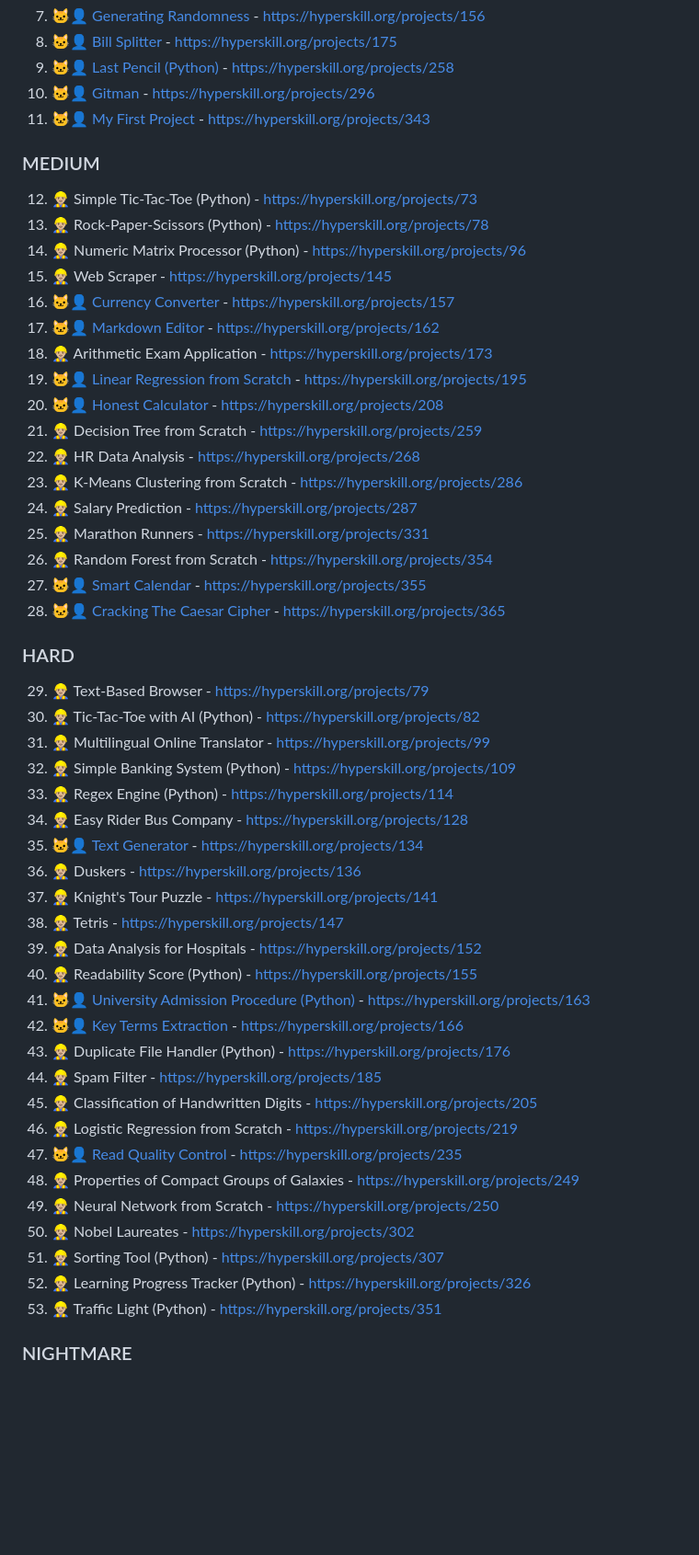
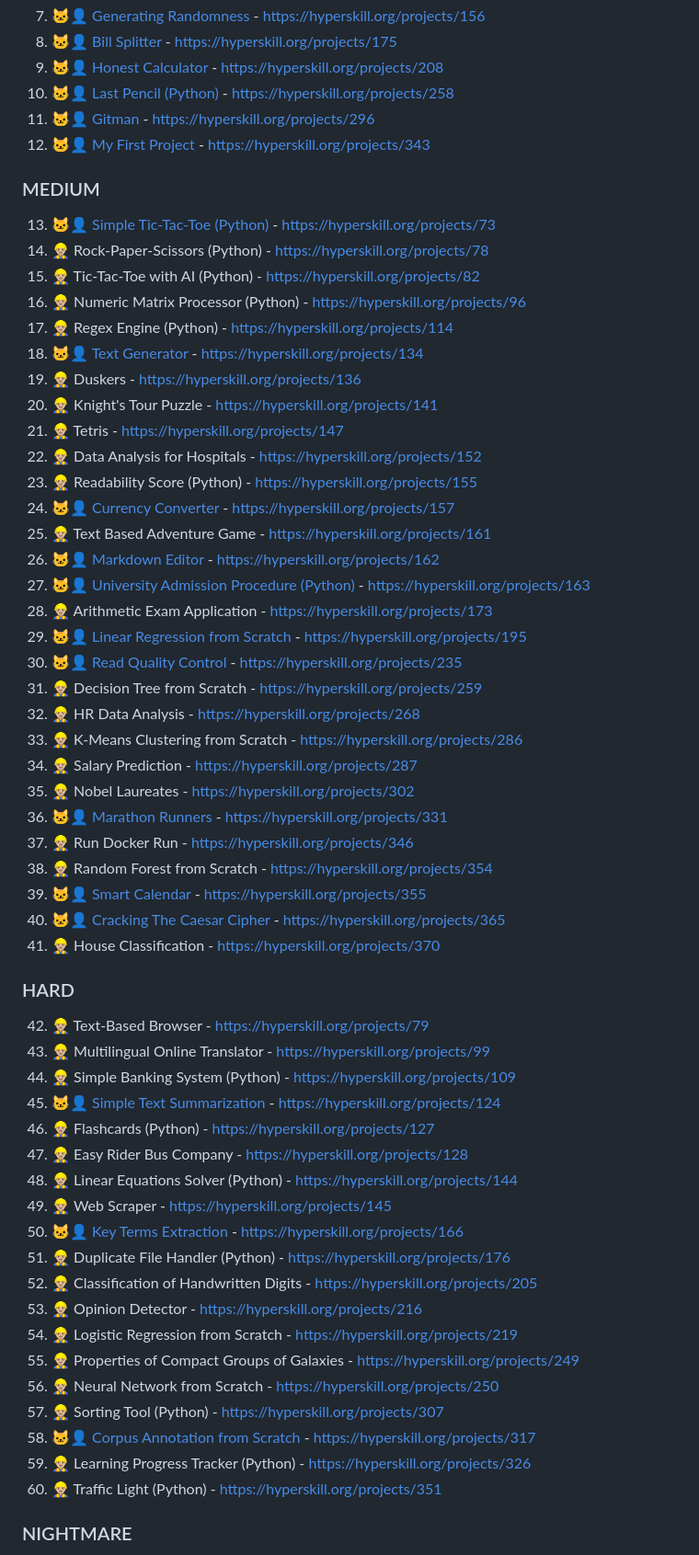
Before and after one commit to syyynth/hyperskill, a Markdown page: README.md, the part around the change printed below. Shown: that part at 92% size. GitHub-like rendering; blank space fills up the shorter version.

```diff
--- a/README.md
+++ b/README.md
@@ -21,53 +22,60 @@ All code is written using Python 3.11+
 7) 🐱‍👤 [Generating Randomness](https://github.com/syyynth/hyperskill/tree/main/python/0156%20-%20Generating%20Randomness) - https://hyperskill.org/projects/156
 8) 🐱‍👤 [Bill Splitter](https://github.com/syyynth/hyperskill/tree/main/python/0175%20-%20Bill%20Splitter) - https://hyperskill.org/projects/175
-9) 🐱‍👤 [Last Pencil (Python)](https://github.com/syyynth/hyperskill/tree/main/python/0258%20-%20Last%20Pencil) - https://hyperskill.org/projects/258
-10) 🐱‍👤 [Gitman](https://github.com/syyynth/hyperskill/tree/main/python/0296%20-%20Gitman) - https://hyperskill.org/projects/296
-11) 🐱‍👤 [My First Project](https://github.com/syyynth/hyperskill/tree/main/python/0343%20-%20My%20First%20Project) - https://hyperskill.org/projects/343
+9) 🐱‍👤 [Honest Calculator](https://github.com/syyynth/hyperskill/tree/main/python/0208%20-%20Honest%20Calculator) - https://hyperskill.org/projects/208
+10) 🐱‍👤 [Last Pencil (Python)](https://github.com/syyynth/hyperskill/tree/main/python/0258%20-%20Last%20Pencil) - https://hyperskill.org/projects/258
+11) 🐱‍👤 [Gitman](https://github.com/syyynth/hyperskill/tree/main/python/0296%20-%20Gitman) - https://hyperskill.org/projects/296
+12) 🐱‍👤 [My First Project](https://github.com/syyynth/hyperskill/tree/main/python/0343%20-%20My%20First%20Project) - https://hyperskill.org/projects/343
 
 ### MEDIUM
-12) 👷🏼‍♂️ Simple Tic-Tac-Toe (Python) - https://hyperskill.org/projects/73
-13) 👷🏼‍♂️ Rock-Paper-Scissors (Python) - https://hyperskill.org/projects/78
-14) 👷🏼‍♂️ Numeric Matrix Processor (Python) - https://hyperskill.org/projects/96
-15) 👷🏼‍♂️ Web Scraper - https://hyperskill.org/projects/145
-16) 🐱‍👤 [Currency Converter](https://github.com/syyynth/hyperskill/tree/main/python/0157%20-%20Currency%20Converter) - https://hyperskill.org/projects/157
-17) 🐱‍👤 [Markdown Editor](https://github.com/syyynth/hyperskill/tree/main/python/0162%20-%20Markdown%20Editor) - https://hyperskill.org/projects/162
-18) 👷🏼‍♂️ Arithmetic Exam Application - https://hyperskill.org/projects/173
-19) 🐱‍👤 [Linear Regression from Scratch](https://github.com/syyynth/hyperskill/tree/main/python/0195%20-%20Linear%20Regression%20from%20Scratch) - https://hyperskill.org/projects/195
-20) 🐱‍👤 [Honest Calculator](https://github.com/syyynth/hyperskill/tree/main/python/0208%20-%20Honest%20Calculator) - https://hyperskill.org/projects/208
-21) 👷🏼‍♂️ Decision Tree from Scratch - https://hyperskill.org/projects/259
-22) 👷🏼‍♂️ HR Data Analysis - https://hyperskill.org/projects/268
-23) 👷🏼‍♂️ K-Means Clustering from Scratch - https://hyperskill.org/projects/286
-24) 👷🏼‍♂️ Salary Prediction - https://hyperskill.org/projects/287
-25) 👷🏼‍♂️ Marathon Runners - https://hyperskill.org/projects/331
-26) 👷🏼‍♂️ Random Forest from Scratch - https://hyperskill.org/projects/354
-27) 🐱‍👤 [Smart Calendar](https://github.com/syyynth/hyperskill/tree/main/python/0355%20-%20Smart%20Calendar) - https://hyperskill.org/projects/355
-28) 🐱‍👤 [Cracking The Caesar Cipher](https://github.com/syyynth/hyperskill/tree/main/python/0365%20-%20Cracking%20The%20Caesar%20Cipher) - https://hyperskill.org/projects/365
+13) 🐱‍👤 [Simple Tic-Tac-Toe (Python)](https://github.com/syyynth/hyperskill/tree/main/python/0073%20-%20Simple%20Tic-Tac-Toe%20(Python)) - https://hyperskill.org/projects/73
+14) 👷🏼‍♂️ Rock-Paper-Scissors (Python) - https://hyperskill.org/projects/78
+15) 👷🏼‍♂️ Tic-Tac-Toe with AI (Python) - https://hyperskill.org/projects/82
+16) 👷🏼‍♂️ Numeric Matrix Processor (Python) - https://hyperskill.org/projects/96
+17) 👷🏼‍♂️ Regex Engine (Python) - https://hyperskill.org/projects/114
+18) 🐱‍👤 [Text Generator](https://github.com/syyynth/hyperskill/tree/main/python/0134%20-%20Text%20Generator) - https://hyperskill.org/projects/134
+19) 👷🏼‍♂️ Duskers - https://hyperskill.org/projects/136
+20) 👷🏼‍♂️ Knight's Tour Puzzle - https://hyperskill.org/projects/141
+21) 👷🏼‍♂️ Tetris - https://hyperskill.org/projects/147
+22) 👷🏼‍♂️ Data Analysis for Hospitals - https://hyperskill.org/projects/152
+23) 👷🏼‍♂️ Readability Score (Python) - https://hyperskill.org/projects/155
+24) 🐱‍👤 [Currency Converter](https://github.com/syyynth/hyperskill/tree/main/python/0157%20-%20Currency%20Converter) - https://hyperskill.org/projects/157
+25) 👷🏼‍♂️ Text Based Adventure Game - https://hyperskill.org/projects/161
+26) 🐱‍👤 [Markdown Editor](https://github.com/syyynth/hyperskill/tree/main/python/0162%20-%20Markdown%20Editor) - https://hyperskill.org/projects/162
+27) 🐱‍👤 [University Admission Procedure (Python)](https://github.com/syyynth/hyperskill/tree/main/python/0163%20-%20University%20Admission%20Procedure%20(Python)) - https://hyperskill.org/projects/163
+28) 👷🏼‍♂️ Arithmetic Exam Application - https://hyperskill.org/projects/173
+29) 🐱‍👤 [Linear Regression from Scratch](https://github.com/syyynth/hyperskill/tree/main/python/0195%20-%20Linear%20Regression%20from%20Scratch) - https://hyperskill.org/projects/195
+30) 🐱‍👤 [Read Quality Control](https://github.com/syyynth/hyperskill/tree/main/python/0235%20-%20Read%20Quality%20Control) - https://hyperskill.org/projects/235
+31) 👷🏼‍♂️ Decision Tree from Scratch - https://hyperskill.org/projects/259
+32) 👷🏼‍♂️ HR Data Analysis - https://hyperskill.org/projects/268
+33) 👷🏼‍♂️ K-Means Clustering from Scratch - https://hyperskill.org/projects/286
+34) 👷🏼‍♂️ Salary Prediction - https://hyperskill.org/projects/287
+35) 👷🏼‍♂️ Nobel Laureates - https://hyperskill.org/projects/302
+36) 🐱‍👤 [Marathon Runners](https://github.com/syyynth/hyperskill/tree/main/python/0331%20-%20Marathon%20Runners) - https://hyperskill.org/projects/331
+37) 👷🏼‍♂️ Run Docker Run - https://hyperskill.org/projects/346
+38) 👷🏼‍♂️ Random Forest from Scratch - https://hyperskill.org/projects/354
+39) 🐱‍👤 [Smart Calendar](https://github.com/syyynth/hyperskill/tree/main/python/0355%20-%20Smart%20Calendar) - https://hyperskill.org/projects/355
+40) 🐱‍👤 [Cracking The Caesar Cipher](https://github.com/syyynth/hyperskill/tree/main/python/0365%20-%20Cracking%20The%20Caesar%20Cipher) - https://hyperskill.org/projects/365
+41) 👷🏼‍♂️ House Classification - https://hyperskill.org/projects/370
 
 ### HARD
-29) 👷🏼‍♂️ Text-Based Browser - https://hyperskill.org/projects/79
-30) 👷🏼‍♂️ Tic-Tac-Toe with AI (Python) - https://hyperskill.org/projects/82
-31) 👷🏼‍♂️ Multilingual Online Translator - https://hyperskill.org/projects/99
-32) 👷🏼‍♂️ Simple Banking System (Python) - https://hyperskill.org/projects/109
-33) 👷🏼‍♂️ Regex Engine (Python) - https://hyperskill.org/projects/114
-34) 👷🏼‍♂️ Easy Rider Bus Company - https://hyperskill.org/projects/128
-35) 🐱‍👤 [Text Generator](https://github.com/syyynth/hyperskill/tree/main/python/0134%20-%20Text%20Generator) - https://hyperskill.org/projects/134
-36) 👷🏼‍♂️ Duskers - https://hyperskill.org/projects/136
-37) 👷🏼‍♂️ Knight's Tour Puzzle - https://hyperskill.org/projects/141
-38) 👷🏼‍♂️ Tetris - https://hyperskill.org/projects/147
-39) 👷🏼‍♂️ Data Analysis for Hospitals - https://hyperskill.org/projects/152
-40) 👷🏼‍♂️ Readability Score (Python) - https://hyperskill.org/projects/155
-41) 🐱‍👤 [University Admission Procedure (Python)](https://github.com/syyynth/hyperskill/tree/main/python/0163%20-%20University%20Admission%20Procedure%20(Python)) - https://hyperskill.org/projects/163
-42) 🐱‍👤 [Key Terms Extraction](https://github.com/syyynth/hyperskill/tree/main/python/0166%20-%20Key%20Terms%20Extraction) - https://hyperskill.org/projects/166
-43) 👷🏼‍♂️ Duplicate File Handler (Python) - https://hyperskill.org/projects/176
-44) 👷🏼‍♂️ Spam Filter - https://hyperskill.org/projects/185
-45) 👷🏼‍♂️ Classification of Handwritten Digits - https://hyperskill.org/projects/205
-46) 👷🏼‍♂️ Logistic Regression from Scratch - https://hyperskill.org/projects/219
-47) 🐱‍👤 [Read Quality Control](https://github.com/syyynth/hyperskill/tree/main/python/0235%20-%20Read%20Quality%20Control) - https://hyperskill.org/projects/235
-48) 👷🏼‍♂️ Properties of Compact Groups of Galaxies - https://hyperskill.org/projects/249
-49) 👷🏼‍♂️ Neural Network from Scratch - https://hyperskill.org/projects/250
-50) 👷🏼‍♂️ Nobel Laureates - https://hyperskill.org/projects/302
-51) 👷🏼‍♂️ Sorting Tool (Python) - https://hyperskill.org/projects/307
-52) 👷🏼‍♂️ Learning Progress Tracker (Python) - https://hyperskill.org/projects/326
-53) 👷🏼‍♂️ Traffic Light (Python) - https://hyperskill.org/projects/351
+42) 👷🏼‍♂️ Text-Based Browser - https://hyperskill.org/projects/79
+43) 👷🏼‍♂️ Multilingual Online Translator - https://hyperskill.org/projects/99
+44) 👷🏼‍♂️ Simple Banking System (Python) - https://hyperskill.org/projects/109
+45) 🐱‍👤 [Simple Text Summarization](https://github.com/syyynth/hyperskill/tree/main/python/0124%20-%20Simple%20Text%20Summarization) - https://hyperskill.org/projects/124
+46) 👷🏼‍♂️ Flashcards (Python) - https://hyperskill.org/projects/127
+47) 👷🏼‍♂️ Easy Rider Bus Company - https://hyperskill.org/projects/128
+48) 👷🏼‍♂️ Linear Equations Solver (Python) - https://hyperskill.org/projects/144
+49) 👷🏼‍♂️ Web Scraper - https://hyperskill.org/projects/145
+50) 🐱‍👤 [Key Terms Extraction](https://github.com/syyynth/hyperskill/tree/main/python/0166%20-%20Key%20Terms%20Extraction) - https://hyperskill.org/projects/166
+51) 👷🏼‍♂️ Duplicate File Handler (Python) - https://hyperskill.org/projects/176
+52) 👷🏼‍♂️ Classification of Handwritten Digits - https://hyperskill.org/projects/205
+53) 👷🏼‍♂️ Opinion Detector - https://hyperskill.org/projects/216
+54) 👷🏼‍♂️ Logistic Regression from Scratch - https://hyperskill.org/projects/219
+55) 👷🏼‍♂️ Properties of Compact Groups of Galaxies - https://hyperskill.org/projects/249
+56) 👷🏼‍♂️ Neural Network from Scratch - https://hyperskill.org/projects/250
+57) 👷🏼‍♂️ Sorting Tool (Python) - https://hyperskill.org/projects/307
+58) 🐱‍👤 [Corpus Annotation from Scratch](https://github.com/syyynth/hyperskill/tree/main/python/0317%20-%20Corpus%20Annotation%20from%20Scratch) - https://hyperskill.org/projects/317
+59) 👷🏼‍♂️ Learning Progress Tracker (Python) - https://hyperskill.org/projects/326
+60) 👷🏼‍♂️ Traffic Light (Python) - https://hyperskill.org/projects/351
 
 ### NIGHTMARE
```
Also changed, not shown: other parts of README.md (+50 -51 lines).
